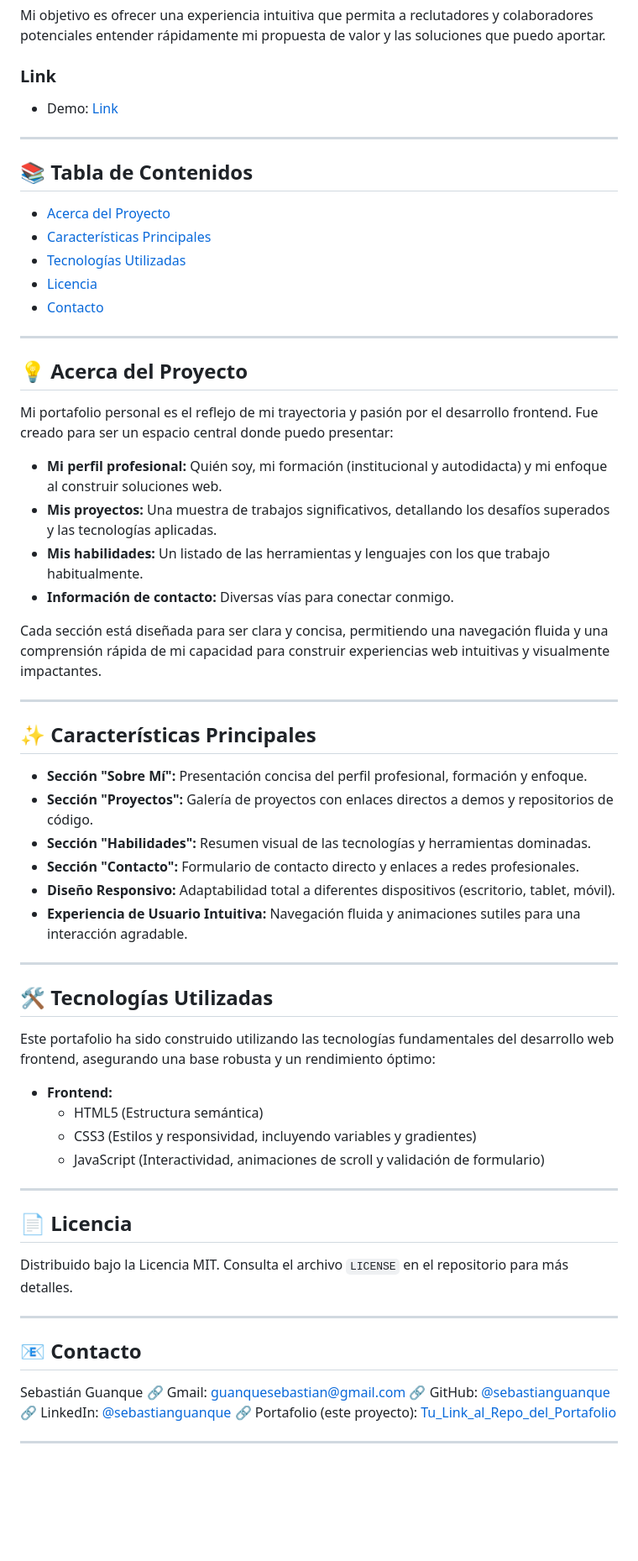
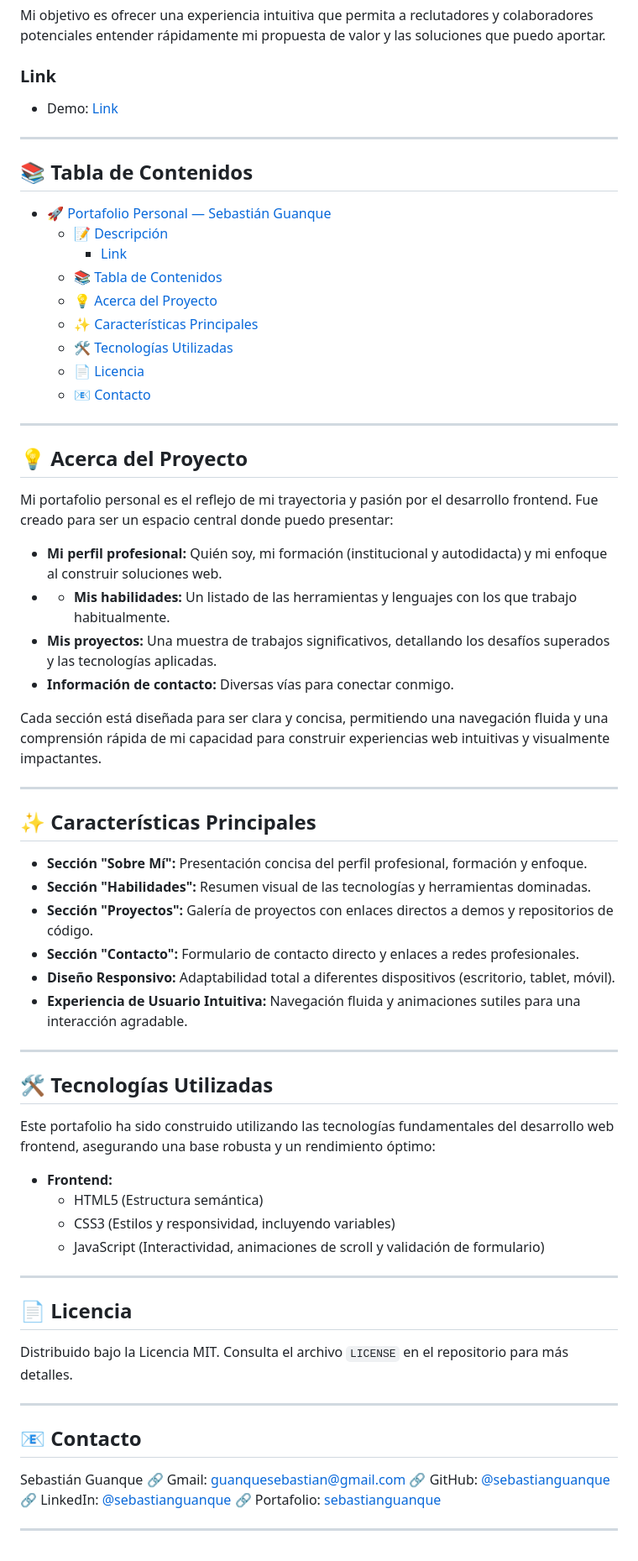
Before and after one commit to sebastianguanque/sebastianguanque.github.io, a Markdown page: README.md, the part around one of its changes. Shown at 84% size. Drawn GitHub-style; blank space fills up the shorter version.

Commit message:
feat: Actualizar README.md con información del dominio

```diff
--- a/README.md
+++ b/README.md
@@ -14,11 +14,15 @@ Mi objetivo es ofrecer una experiencia intuitiva que permita a reclutadores y co
 
 ## 📚 Tabla de Contenidos
 
-- [Acerca del Proyecto](#-acerca-del-proyecto)
-- [Características Principales](#-características-principales)
-- [Tecnologías Utilizadas](#-tecnologías-utilizadas)
-- [Licencia](#-licencia)
-- [Contacto](#-contacto)
+- [🚀 Portafolio Personal — Sebastián Guanque](#-portafolio-personal--sebastián-guanque)
+  - [📝 Descripción](#-descripción)
+    - [Link](#link)
+  - [📚 Tabla de Contenidos](#-tabla-de-contenidos)
+  - [💡 Acerca del Proyecto](#-acerca-del-proyecto)
+  - [✨ Características Principales](#-características-principales)
+  - [🛠️ Tecnologías Utilizadas](#️-tecnologías-utilizadas)
+  - [📄 Licencia](#-licencia)
+  - [📧 Contacto](#-contacto)
 
 ---
 
@@ -26,10 +30,10 @@ Mi objetivo es ofrecer una experiencia intuitiva que permita a reclutadores y co
 
 Mi portafolio personal es el reflejo de mi trayectoria y pasión por el desarrollo frontend. Fue creado para ser un espacio central donde puedo presentar:
 
-* **Mi perfil profesional:** Quién soy, mi formación (institucional y autodidacta) y mi enfoque al construir soluciones web.
-* **Mis proyectos:** Una muestra de trabajos significativos, detallando los desafíos superados y las tecnologías aplicadas.
-* **Mis habilidades:** Un listado de las herramientas y lenguajes con los que trabajo habitualmente.
-* **Información de contacto:** Diversas vías para conectar conmigo.
+- **Mi perfil profesional:** Quién soy, mi formación (institucional y autodidacta) y mi enfoque al construir soluciones web.
+- - **Mis habilidades:** Un listado de las herramientas y lenguajes con los que trabajo habitualmente.
+- **Mis proyectos:** Una muestra de trabajos significativos, detallando los desafíos superados y las tecnologías aplicadas.
+- **Información de contacto:** Diversas vías para conectar conmigo.
 
 Cada sección está diseñada para ser clara y concisa, permitiendo una navegación fluida y una comprensión rápida de mi capacidad para construir experiencias web intuitivas y visualmente impactantes.
 
@@ -37,12 +41,12 @@ Cada sección está diseñada para ser clara y concisa, permitiendo una navegaci
 
 ## ✨ Características Principales
 
--   **Sección "Sobre Mí":** Presentación concisa del perfil profesional, formación y enfoque.
--   **Sección "Proyectos":** Galería de proyectos con enlaces directos a demos y repositorios de código.
--   **Sección "Habilidades":** Resumen visual de las tecnologías y herramientas dominadas.
--   **Sección "Contacto":** Formulario de contacto directo y enlaces a redes profesionales.
--   **Diseño Responsivo:** Adaptabilidad total a diferentes dispositivos (escritorio, tablet, móvil).
--   **Experiencia de Usuario Intuitiva:** Navegación fluida y animaciones sutiles para una interacción agradable.
+- **Sección "Sobre Mí":** Presentación concisa del perfil profesional, formación y enfoque.
+- **Sección "Habilidades":** Resumen visual de las tecnologías y herramientas dominadas.
+- **Sección "Proyectos":** Galería de proyectos con enlaces directos a demos y repositorios de código.
+- **Sección "Contacto":** Formulario de contacto directo y enlaces a redes profesionales.
+- **Diseño Responsivo:** Adaptabilidad total a diferentes dispositivos (escritorio, tablet, móvil).
+- **Experiencia de Usuario Intuitiva:** Navegación fluida y animaciones sutiles para una interacción agradable.
 
 ---
 
@@ -50,10 +54,10 @@ Cada sección está diseñada para ser clara y concisa, permitiendo una navegaci
 
 Este portafolio ha sido construido utilizando las tecnologías fundamentales del desarrollo web frontend, asegurando una base robusta y un rendimiento óptimo:
 
--   **Frontend:**
-    * HTML5 (Estructura semántica)
-    * CSS3 (Estilos y responsividad, incluyendo variables y gradientes)
-    * JavaScript (Interactividad, animaciones de scroll y validación de formulario)
+- **Frontend:**
+  - HTML5 (Estructura semántica)
+  - CSS3 (Estilos y responsividad, incluyendo variables)
+  - JavaScript (Interactividad, animaciones de scroll y validación de formulario)
 
 ---
 
@@ -69,6 +73,6 @@ Sebastián Guanque
 🔗 Gmail: [guanquesebastian@gmail.com](mailto:guanquesebastian@gmail.com)
 🔗 GitHub: [@sebastianguanque](https://github.com/sebastianguanque)
 🔗 LinkedIn: [@sebastianguanque](https://linkedin.com/in/sebastianguanque)
-🔗 Portafolio (este proyecto): [Tu_Link_al_Repo_del_Portafolio](Tu_Link_al_Repo_del_Portafolio)
+🔗 Portafolio: [sebastianguanque](https://sebastianguanque.github.io/)
 
 ---
```
Also changed, not shown: other parts of README.md (+1 -1 lines).
